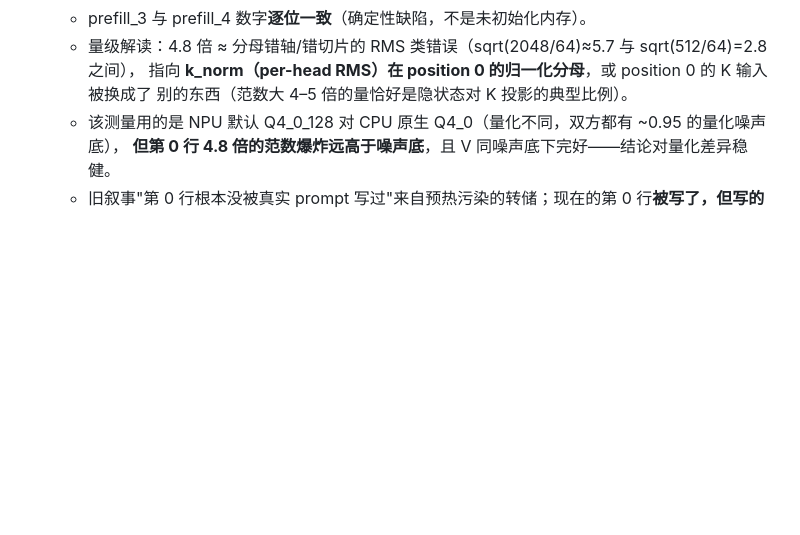
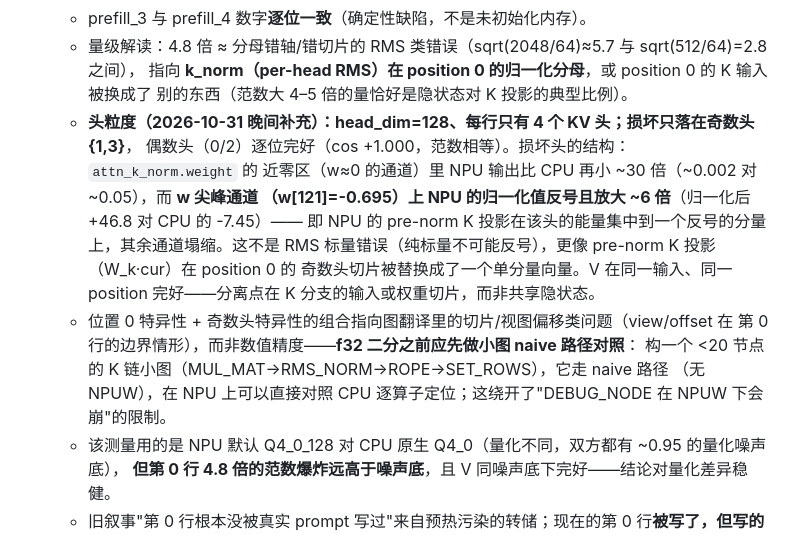
Before and after one commit to liangjianzeng/WangCai, a Markdown page: docs/npu-internals.md, the part around the change. Drawn GitHub-style; blank space fills up the shorter version.

Commit message:
docs: defect 1 localization refined -- odd KV heads {1,3} of cache row 0 only
With head_dim=128 (4 KV heads per row), the corruption is confined to odd
heads of row 0; even heads are bit-perfect. Inside a corrupt head: NPU
output collapses ~30x smaller in the k_norm weight's near-zero channels
while the weight-spike channel (w[121]) flips sign and grows ~6x in
normalized terms -- the pre-norm K projection for (row 0, odd head) looks
replaced by a single dominant reversed component. Pure-RMS-scalar errors
cannot negate, so the suspicion moves to a slice/view-offset edge case in
the graph translation for row 0 of the K branch. V is perfect at the same
position/input. Next step documented: a <20-node K-chain naive-path probe
graph (no NPUW) to bisect operators on the NPU directly, which sidesteps
the DEBUG_NODE refusal.

```diff
--- a/docs/npu-internals.md
+++ b/docs/npu-internals.md
@@ -270,6 +270,19 @@ V 精确意味着"反量化 → 归一化 → 投影"这条链大体是对的，
    - 量级解读：4.8 倍 ≈ 分母错轴/错切片的 RMS 类错误（sqrt(2048/64)≈5.7 与 sqrt(512/64)=2.8 之间），
      指向 **k_norm（per-head RMS）在 position 0 的归一化分母**，或 position 0 的 K 输入被换成了
      别的东西（范数大 4–5 倍的量恰好是隐状态对 K 投影的典型比例）。
+   - **头粒度（2026-10-31 晚间补充）：head_dim=128、每行只有 4 个 KV 头；损坏只落在奇数头 {1,3}**，
+     偶数头（0/2）逐位完好（cos +1.000，范数相等）。损坏头的结构：`attn_k_norm.weight` 的
+     近零区（w≈0 的通道）里 NPU 输出比 CPU 再小 ~30 倍（~0.002 对 ~0.05），而 **w 尖峰通道
+     （w[121]=-0.695）上 NPU 的归一化值反号且放大 ~6 倍**（归一化后 +46.8 对 CPU 的 -7.45）——
+     即 NPU 的 pre-norm K 投影在该头的能量集中到一个反号的分量上，其余通道塌缩。这不是
+     RMS 标量错误（纯标量不可能反号），更像 pre-norm K 投影（W_k·cur）在 position 0 的
+     奇数头切片被替换成了一个单分量向量。V 在同一输入、同一 position 完好——分离点在
+     K 分支的输入或权重切片，而非共享隐状态。
+   - 位置 0 特异性 + 奇数头特异性的组合指向图翻译里的切片/视图偏移类问题（view/offset 在
+     第 0 行的边界情形），而非数值精度——**f32 二分之前应先做小图 naive 路径对照**：
+     构一个 <20 节点的 K 链小图（MUL_MAT→RMS_NORM→ROPE→SET_ROWS），它走 naive 路径
+     （无 NPUW），在 NPU 上可以直接对照 CPU 逐算子定位；这绕开了"DEBUG_NODE 在 NPUW
+     下会崩"的限制。
    - 该测量用的是 NPU 默认 Q4_0_128 对 CPU 原生 Q4_0（量化不同，双方都有 ~0.95 的量化噪声底），
      **但第 0 行 4.8 倍的范数爆炸远高于噪声底**，且 V 同噪声底下完好——结论对量化差异稳健。
    - 旧叙事"第 0 行根本没被真实 prompt 写过"来自预热污染的转储；现在的第 0 行**被写了，但写的是
```
